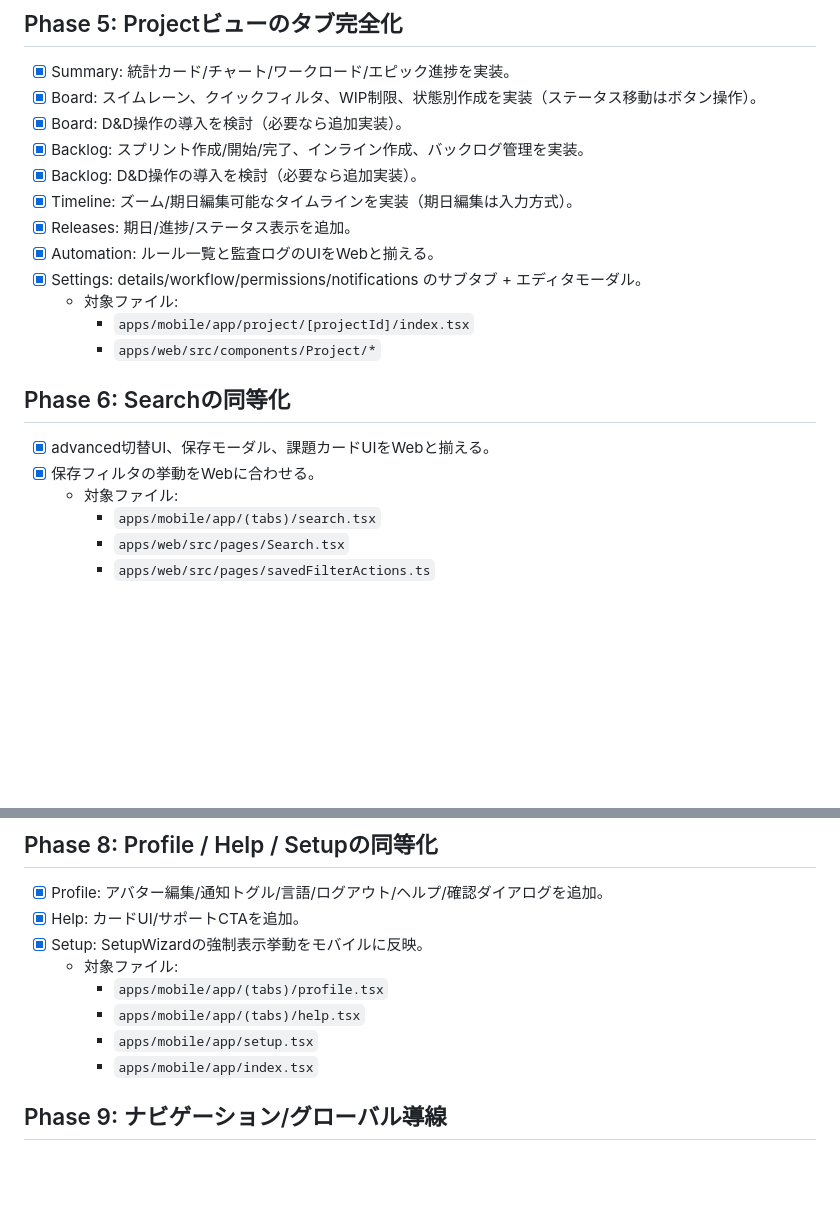
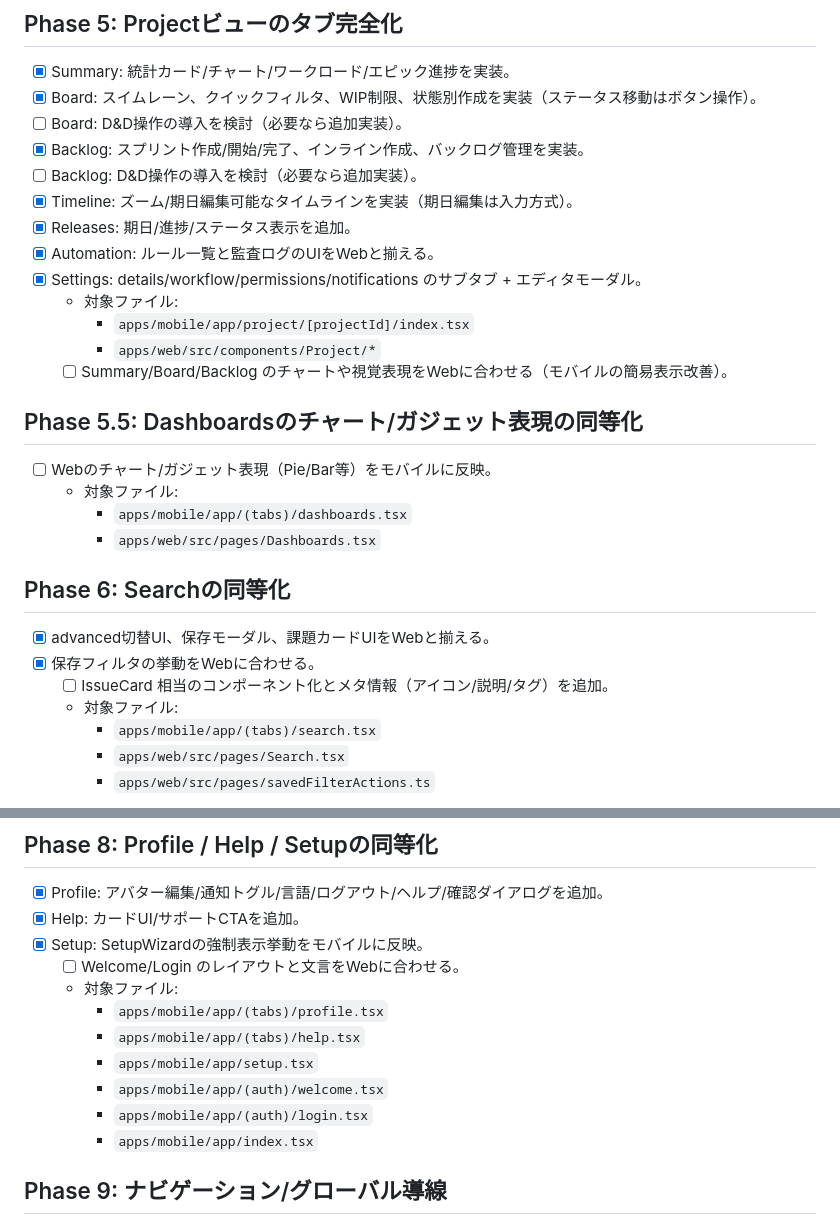
Before and after one commit to sella-roum/project-management-app-from-google-ai-studio, a Markdown page: MOBILE_IMPLEMENTATION_PLAN.md, 2 parts joined by grey strips. GitHub-like rendering; blank space fills up the shorter version.

Commit message:
Update mobile parity plan with remaining gaps

```diff
--- a/MOBILE_IMPLEMENTATION_PLAN.md
+++ b/MOBILE_IMPLEMENTATION_PLAN.md
@@ -53,9 +53,9 @@
 
 - [x] Summary: 統計カード/チャート/ワークロード/エピック進捗を実装。
 - [x] Board: スイムレーン、クイックフィルタ、WIP制限、状態別作成を実装（ステータス移動はボタン操作）。
-- [x] Board: D&D操作の導入を検討（必要なら追加実装）。
+- [ ] Board: D&D操作の導入を検討（必要なら追加実装）。
 - [x] Backlog: スプリント作成/開始/完了、インライン作成、バックログ管理を実装。
-- [x] Backlog: D&D操作の導入を検討（必要なら追加実装）。
+- [ ] Backlog: D&D操作の導入を検討（必要なら追加実装）。
 - [x] Timeline: ズーム/期日編集可能なタイムラインを実装（期日編集は入力方式）。
 - [x] Releases: 期日/進捗/ステータス表示を追加。
 - [x] Automation: ルール一覧と監査ログのUIをWebと揃える。
@@ -63,11 +63,20 @@
   - 対象ファイル:
     - `apps/mobile/app/project/[projectId]/index.tsx`
     - `apps/web/src/components/Project/*`
+  - [ ] Summary/Board/Backlog のチャートや視覚表現をWebに合わせる（モバイルの簡易表示改善）。
+
+## Phase 5.5: Dashboardsのチャート/ガジェット表現の同等化
+
+- [ ] Webのチャート/ガジェット表現（Pie/Bar等）をモバイルに反映。
+  - 対象ファイル:
+    - `apps/mobile/app/(tabs)/dashboards.tsx`
+    - `apps/web/src/pages/Dashboards.tsx`
 
 ## Phase 6: Searchの同等化
 
 - [x] advanced切替UI、保存モーダル、課題カードUIをWebと揃える。
 - [x] 保存フィルタの挙動をWebに合わせる。
+  - [ ] IssueCard 相当のコンポーネント化とメタ情報（アイコン/説明/タグ）を追加。
   - 対象ファイル:
     - `apps/mobile/app/(tabs)/search.tsx`
     - `apps/web/src/pages/Search.tsx`
@@ -86,10 +95,13 @@
 - [x] Profile: アバター編集/通知トグル/言語/ログアウト/ヘルプ/確認ダイアログを追加。
 - [x] Help: カードUI/サポートCTAを追加。
 - [x] Setup: SetupWizardの強制表示挙動をモバイルに反映。
+  - [ ] Welcome/Login のレイアウトと文言をWebに合わせる。
   - 対象ファイル:
     - `apps/mobile/app/(tabs)/profile.tsx`
     - `apps/mobile/app/(tabs)/help.tsx`
     - `apps/mobile/app/setup.tsx`
+    - `apps/mobile/app/(auth)/welcome.tsx`
+    - `apps/mobile/app/(auth)/login.tsx`
     - `apps/mobile/app/index.tsx`
 
 ## Phase 9: ナビゲーション/グローバル導線
```
